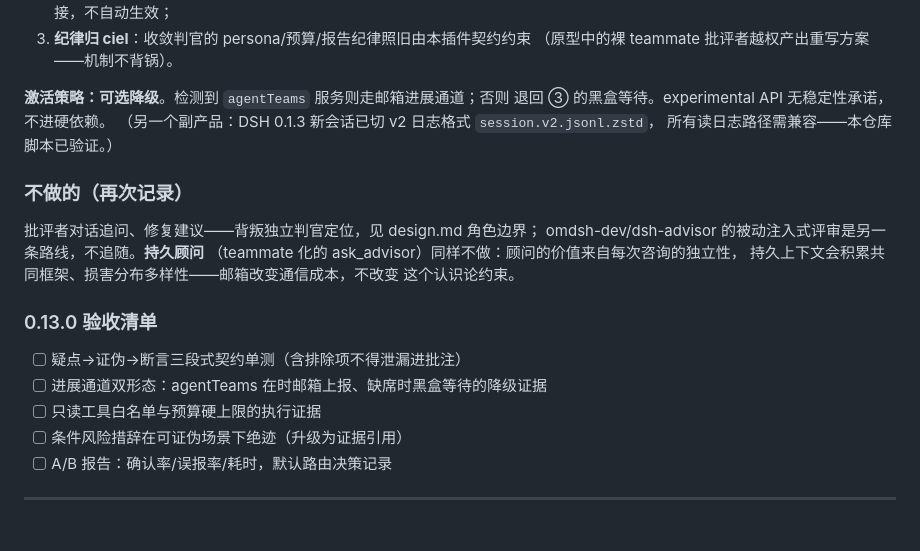
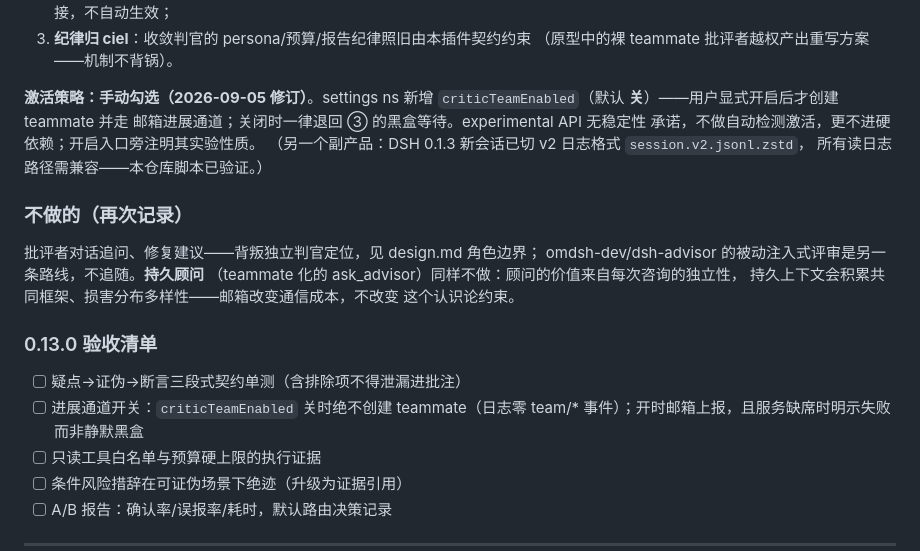
Before and after one commit to higekibaka/dsh-ciel, a Markdown page: docs/iteration-critic-ux.md, the part around the change. Drawn GitHub-style; blank space fills up the shorter version.

Commit message:
docs(0.13.0): 激活策略改手动勾选——criticTeamEnabled（默认关，注明实验性质）

```diff
--- a/docs/iteration-critic-ux.md
+++ b/docs/iteration-critic-ux.md
@@ -129,8 +129,10 @@ DSH 0.1.3 的实验包 `agent-team`（Lead/teammate/持久邮箱/共享任务板
 3. **纪律归 ciel**：收敛判官的 persona/预算/报告纪律照旧由本插件契约约束
    （原型中的裸 teammate 批评者越权产出重写方案——机制不背锅）。
 
-**激活策略：可选降级**。检测到 `agentTeams` 服务则走邮箱进展通道；否则
-退回 ③ 的黑盒等待。experimental API 无稳定性承诺，不进硬依赖。
+**激活策略：手动勾选（2026-09-05 修订）**。settings ns 新增
+`criticTeamEnabled`（默认 **关**）——用户显式开启后才创建 teammate 并走
+邮箱进展通道；关闭时一律退回 ③ 的黑盒等待。experimental API 无稳定性
+承诺，不做自动检测激活，更不进硬依赖；开启入口旁注明其实验性质。
 （另一个副产品：DSH 0.1.3 新会话已切 v2 日志格式 `session.v2.jsonl.zstd`，
 所有读日志路径需兼容——本仓库脚本已验证。）
 
@@ -145,7 +147,8 @@ omdsh-dev/dsh-advisor 的被动注入式评审是另一条路线，不追随。*
 ### 0.13.0 验收清单
 
 - [ ] 疑点→证伪→断言三段式契约单测（含排除项不得泄漏进批注）
-- [ ] 进展通道双形态：agentTeams 在时邮箱上报、缺席时黑盒等待的降级证据
+- [ ] 进展通道开关：`criticTeamEnabled` 关时绝不创建 teammate（日志零
+  team/* 事件）；开时邮箱上报，且服务缺席时明示失败而非静默黑盒
 - [ ] 只读工具白名单与预算硬上限的执行证据
 - [ ] 条件风险措辞在可证伪场景下绝迹（升级为证据引用）
 - [ ] A/B 报告：确认率/误报率/耗时，默认路由决策记录
```
